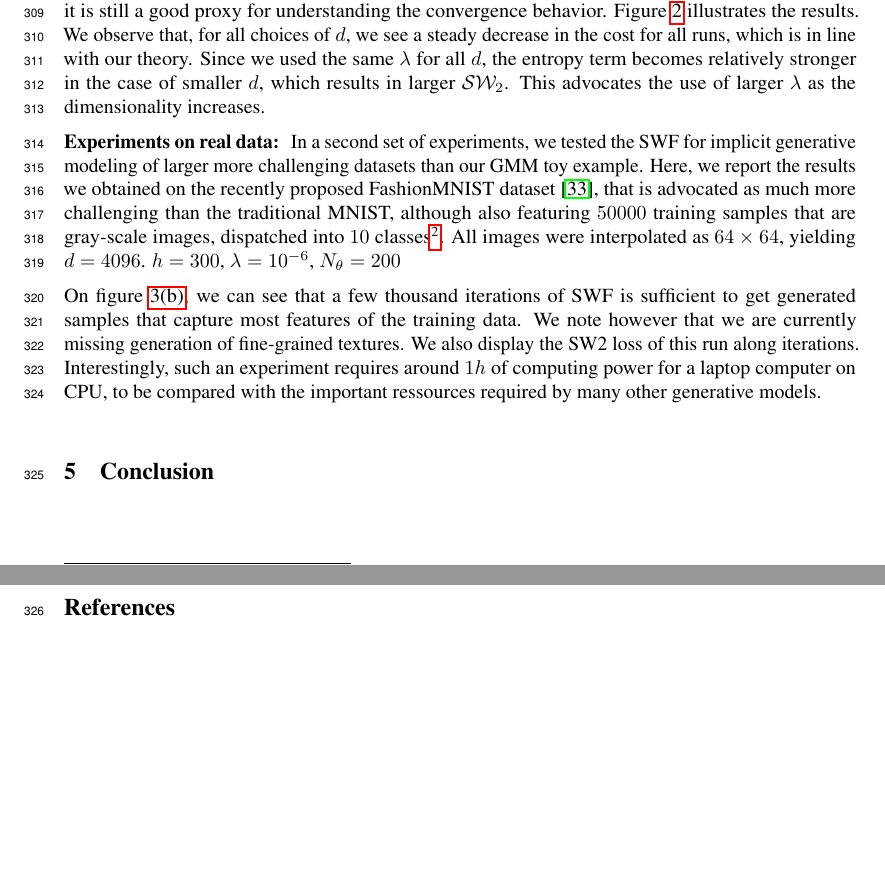
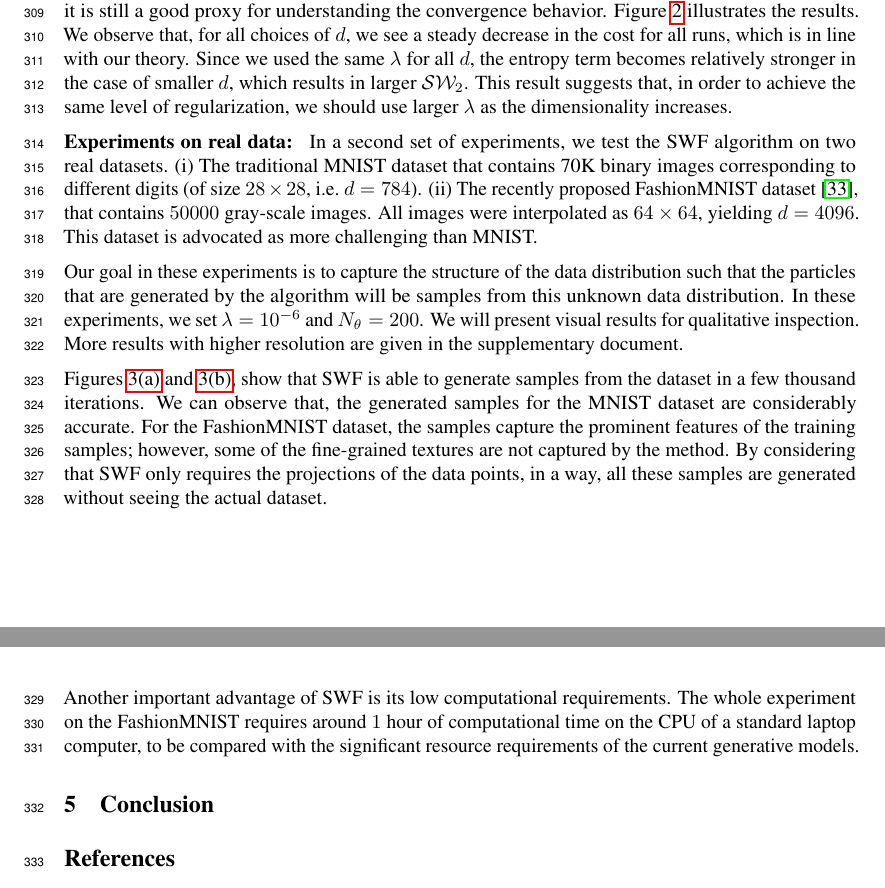
Before and after one commit to aliutkus/swf, a LaTeX paper (NIPS2018/nips_2018_sketchmcmc.tex, which reads NIPS2018/experiments.tex): two parts of pages 8 and 9 of 11, joined at a grey line, cut so that both start at the same text, the shorter picture padded with empty space. Compiled offline with pdfLaTeX.

Commit message:
experiments first draft

```diff
--- a/NIPS2018/experiments.tex
+++ b/NIPS2018/experiments.tex
@@ -52,7 +52,7 @@ In our second experiment, we investigate the effect of the level of the regulari
 
 In our next experiment, we investigate the behavior of the algorithm for varying dimensionality $d$. Since visualizing the results becomes non-trivial for large $d$, in this experiment we directly monitor the (approximately computed) $\SW$ distance between the distribution of the particles and the data distribution. Even though minimizing this distance is not the real objective of our method, arguably, it is still a good proxy for understanding the convergence behavior.
 %
-Figure~\ref{fig:toy_sw} illustrates the results. We observe that, for all choices of $d$, we see a steady decrease in the cost for all runs, which is in line with our theory. Since we used the same $\lambda$ for all $d$, the entropy term becomes relatively stronger in the case of smaller $d$, which results in larger $\SW$. This advocates the use of larger $\lambda$ as the dimensionality increases.
+Figure~\ref{fig:toy_sw} illustrates the results. We observe that, for all choices of $d$, we see a steady decrease in the cost for all runs, which is in line with our theory. Since we used the same $\lambda$ for all $d$, the entropy term becomes relatively stronger in the case of smaller $d$, which results in larger $\SW$. This result suggests that, in order to achieve the same level of regularization, we should use larger $\lambda$ as the dimensionality increases.
 
 
 
@@ -70,7 +70,14 @@ Figure~\ref{fig:toy_sw} illustrates the results. We observe that, for all choice
 
 \textbf{Experiments on real data: }
 %
-In a second set of experiments, we tested the SWF for implicit generative modeling of larger more challenging datasets than our GMM toy example. Here, we report the results we obtained on the recently proposed FashionMNIST dataset \cite{xiao2017fashion}, that is advocated as much more challenging than the traditional MNIST, although also featuring $50000$ training samples that are gray-scale images, dispatched into $10$ classes\footnote{Results for MNIST can be found in the supplementary material for this paper.}. All images were interpolated as $64\times 64$, yielding $d=4096$. $h=300$, $\lambda=10^{-6}$, $N_\theta=200$
+In a second set of experiments, we test the SWF algorithm on two real datasets. (i) The traditional MNIST dataset that contains 70K binary images corresponding to different digits (of size $28 \times 28$, i.e.\ $d = 784$). (ii) The recently proposed FashionMNIST dataset \cite{xiao2017fashion}, that contains $50000$ gray-scale images. All images were interpolated as $64\times 64$, yielding $d=4096$. This dataset is advocated as more challenging than MNIST.
+
+Our goal in these experiments is to capture the structure of the data distribution such that the particles that are generated by the algorithm will be samples from this unknown data distribution. In these experiments, we set $\lambda=10^{-6}$ and $N_\theta=200$. We will present visual results for qualitative inspection. More results with higher resolution are given in the supplementary document.
+
+Figures~\ref{fig:mnist} and \ref{fig:fashionmnist}, show that SWF is able to generate samples from the dataset in a few thousand iterations. We can observe that, the generated samples for the MNIST dataset are considerably accurate. For the FashionMNIST dataset, the samples capture the prominent features of the training samples; however, some of the fine-grained textures are not captured by the method. By considering that SWF only requires the projections of the data points, in a way, all these samples are generated without seeing the actual dataset.
+
+
+Another important advantage of SWF is its low computational requirements. The whole experiment on the FashionMNIST requires around $1$ hour of computational time on the CPU of a standard laptop computer, to be compared with the significant resource requirements of the current generative models.
 
 
 
@@ -99,7 +112,7 @@ In a second set of experiments, we tested the SWF for implicit generative modeli
 % \caption{Applying SWF on the Fashion MNIST dataset.\label{fig:fashionmnist}}
 % \end{figure}
 
-On figure \ref{fig:fashionmnist}, we can see that a few thousand iterations of SWF is sufficient to get generated samples that capture most features of the training data. We note however that we are currently missing generation of fine-grained textures. We also display the SW2 loss of this run along iterations. Interestingly, such an experiment requires around $1h$ of computing power for a laptop computer on CPU, to be compared with the important ressources required by many other generative models.
+
 
 % \end{itemize}
 
```
Also changed, not shown: NIPS2018/experiments.tex (18 more changed lines).
